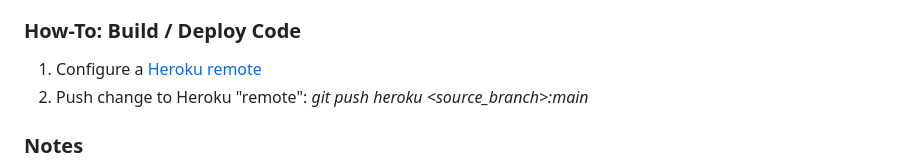
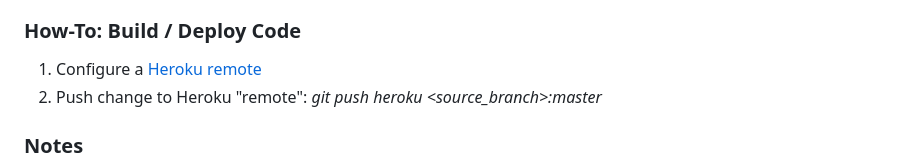
Before and after one commit to buffgecko12/dcp, a Markdown page: README.md, the part around the change. Rendered like a GitHub page.

```diff
--- a/README.md
+++ b/README.md
@@ -121,7 +121,7 @@ Update the repository and web app with any schema/logic changes.  Existing data
 
 ### How-To: Build / Deploy Code
 1. Configure a [Heroku remote](https://devcenter.heroku.com/articles/git#create-a-heroku-remote)
-2. Push change to Heroku "remote": _git push heroku <source_branch>:main_
+2. Push change to Heroku "remote": _git push heroku <source_branch>:master_
 
 ### Notes
  - to overwrite remote: *git push -f heroku master*
```
